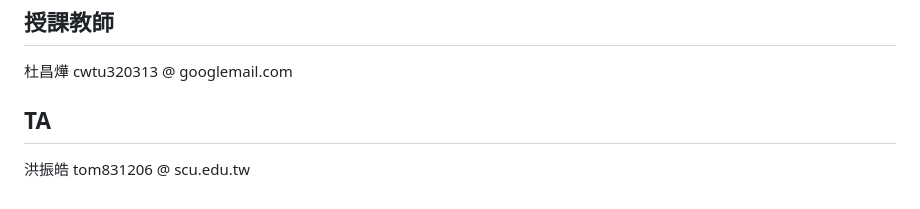
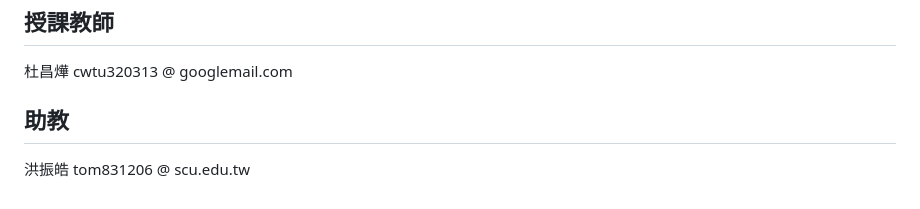
Before and after one commit to chang-ye-tu/calc, a Markdown page: README.md, the part around the change printed below. GitHub-like rendering.

```diff
--- a/README.md
+++ b/README.md
@@ -134,6 +140,6 @@
 
 杜昌燁 cwtu320313 @ googlemail.com
 
-## TA
+## 助教
 
 洪振皓 tom831206 @ scu.edu.tw
```
Also changed, not shown: other parts of README.md (+6 -0 lines).
